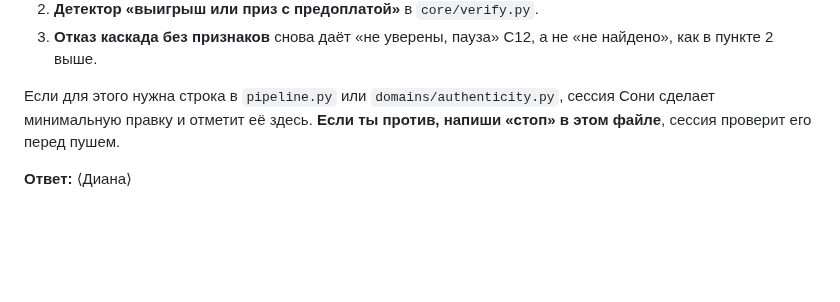
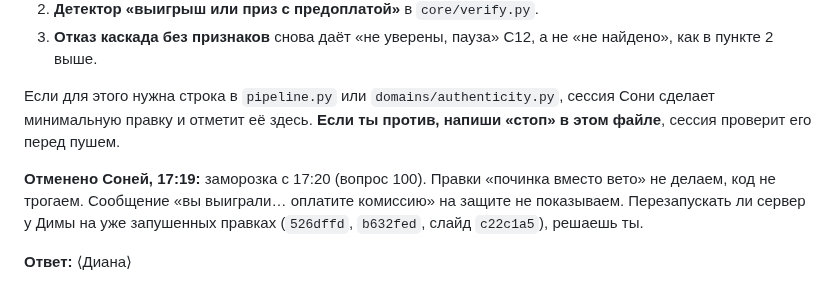
Before and after one commit to dianamkoian/hackathon-kit, a Markdown page: team/вопросы/012-диане-выигрыш-с-комиссией-не-найдено.md, the part around the change. Drawn GitHub-style; blank space fills up the shorter version.

Commit message:
вопрос 012: починка отменена из-за заморозки

```diff
--- a/team/вопросы/012-диане-выигрыш-с-комиссией-не-найдено.md
+++ b/team/вопросы/012-диане-выигрыш-с-комиссией-не-найдено.md
@@ -37,4 +37,6 @@
 
 Если для этого нужна строка в `pipeline.py` или `domains/authenticity.py`, сессия Сони сделает минимальную правку и отметит её здесь. **Если ты против, напиши «стоп» в этом файле**, сессия проверит его перед пушем.
 
+**Отменено Соней, 17:19:** заморозка с 17:20 (вопрос 100). Правки «починка вместо вето» не делаем, код не трогаем. Сообщение «вы выиграли… оплатите комиссию» на защите не показываем. Перезапускать ли сервер у Димы на уже запушенных правках (`526dffd`, `b632fed`, слайд `c22c1a5`), решаешь ты.
+
 **Ответ:** ⟨Диана⟩
```
